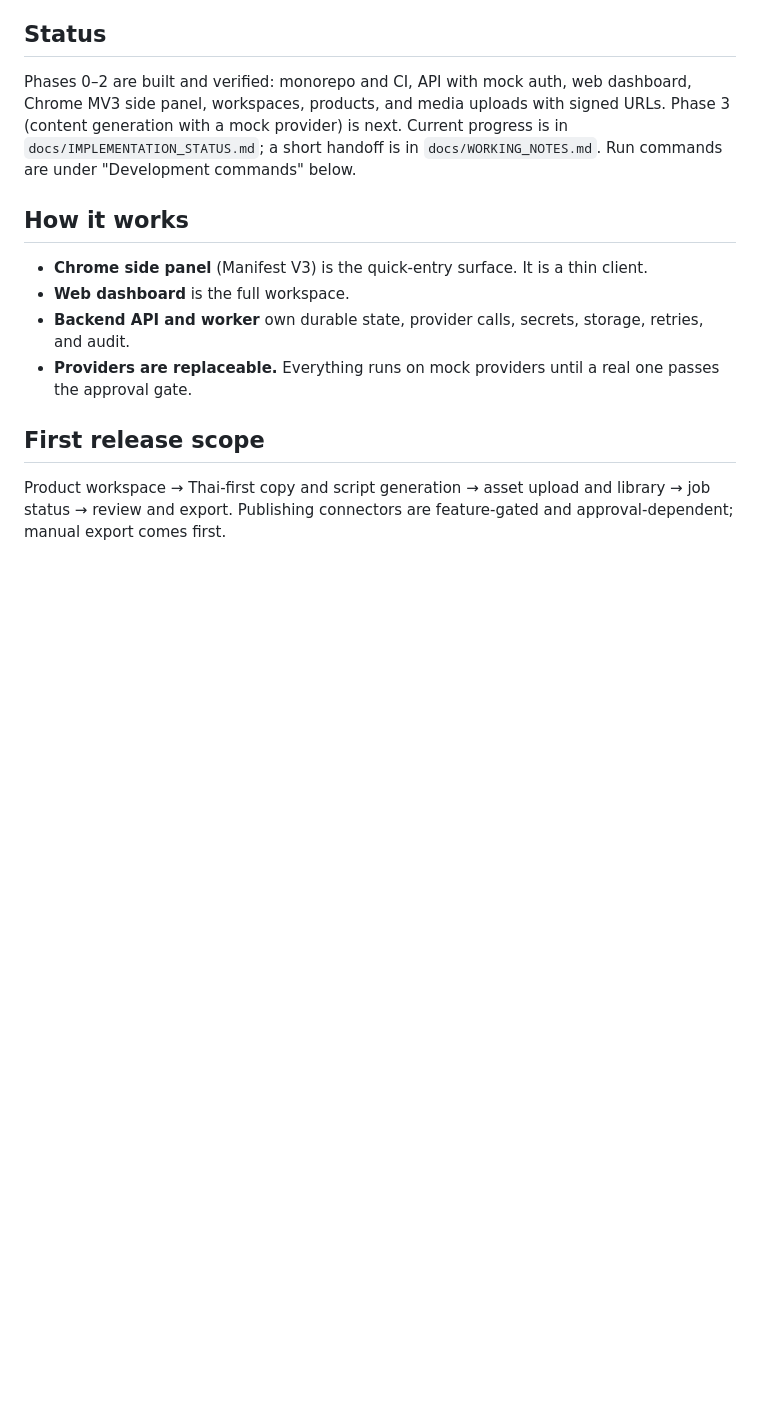
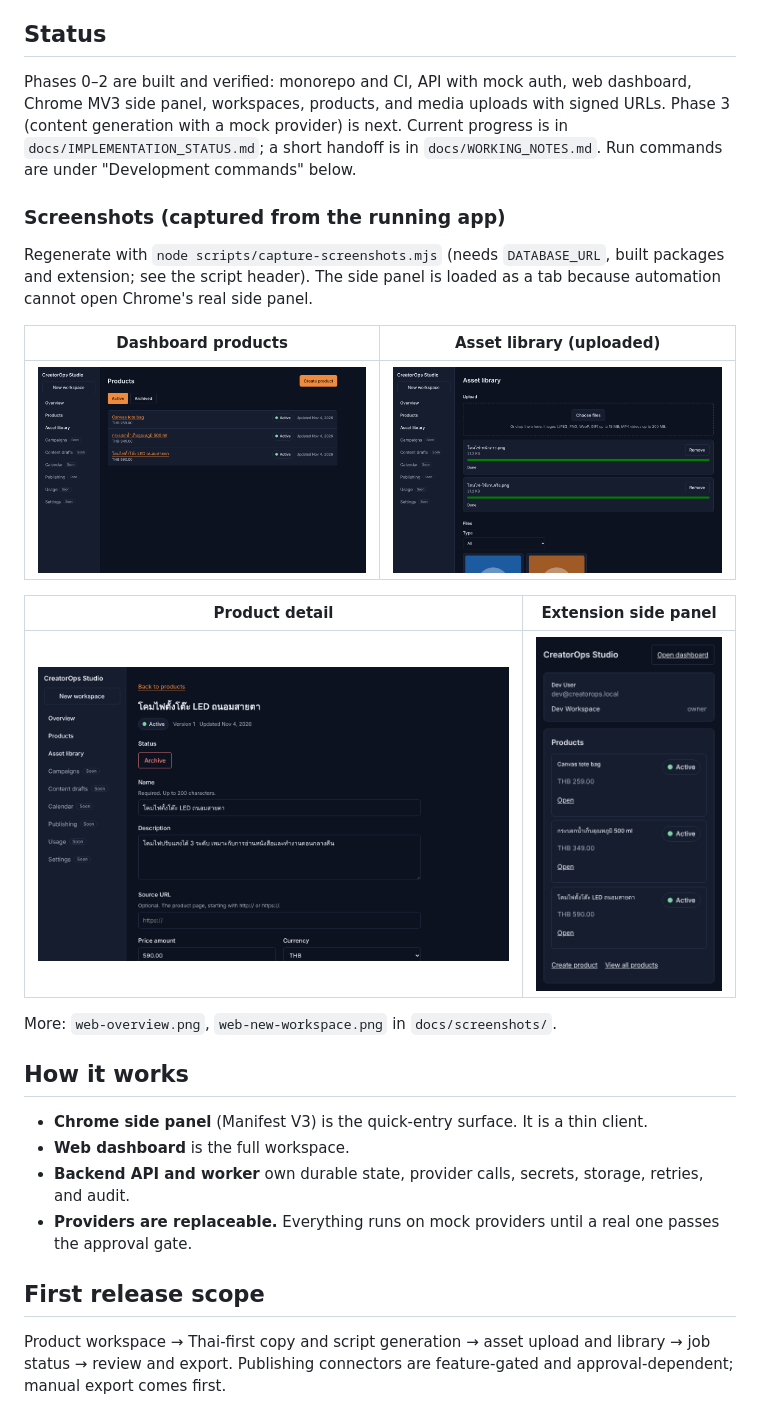
Before and after one commit to Jarkius/CreatorOps-studio, a Markdown page: README.md, the part around the change. GitHub-like rendering; pictures changed too: docs/screenshots/extension-side-panel.png (added), docs/screenshots/web-asset-library.png (added), docs/screenshots/web-product-detail.png (added); blank space fills up the shorter version.

```diff
--- a/README.md
+++ b/README.md
@@ -9,6 +9,20 @@ An extension-first content operations tool for Thai solo sellers, affiliate crea
 ## Status
 
 Phases 0–2 are built and verified: monorepo and CI, API with mock auth, web dashboard, Chrome MV3 side panel, workspaces, products, and media uploads with signed URLs. Phase 3 (content generation with a mock provider) is next. Current progress is in `docs/IMPLEMENTATION_STATUS.md`; a short handoff is in `docs/WORKING_NOTES.md`. Run commands are under "Development commands" below.
+
+### Screenshots (captured from the running app)
+
+Regenerate with `node scripts/capture-screenshots.mjs` (needs `DATABASE_URL`, built packages and extension; see the script header). The side panel is loaded as a tab because automation cannot open Chrome's real side panel.
+
+| Dashboard products | Asset library (uploaded) |
+|---|---|
+| ![Products](docs/screenshots/web-products.png) | ![Asset library](docs/screenshots/web-asset-library.png) |
+
+| Product detail | Extension side panel |
+|---|---|
+| ![Product detail](docs/screenshots/web-product-detail.png) | ![Side panel](docs/screenshots/extension-side-panel.png) |
+
+More: `web-overview.png`, `web-new-workspace.png` in `docs/screenshots/`.
 
 ## How it works
 
```
Also changed, not shown: docs/screenshots/web-new-workspace.png (added), docs/screenshots/web-overview.png (added), 1 other file.
